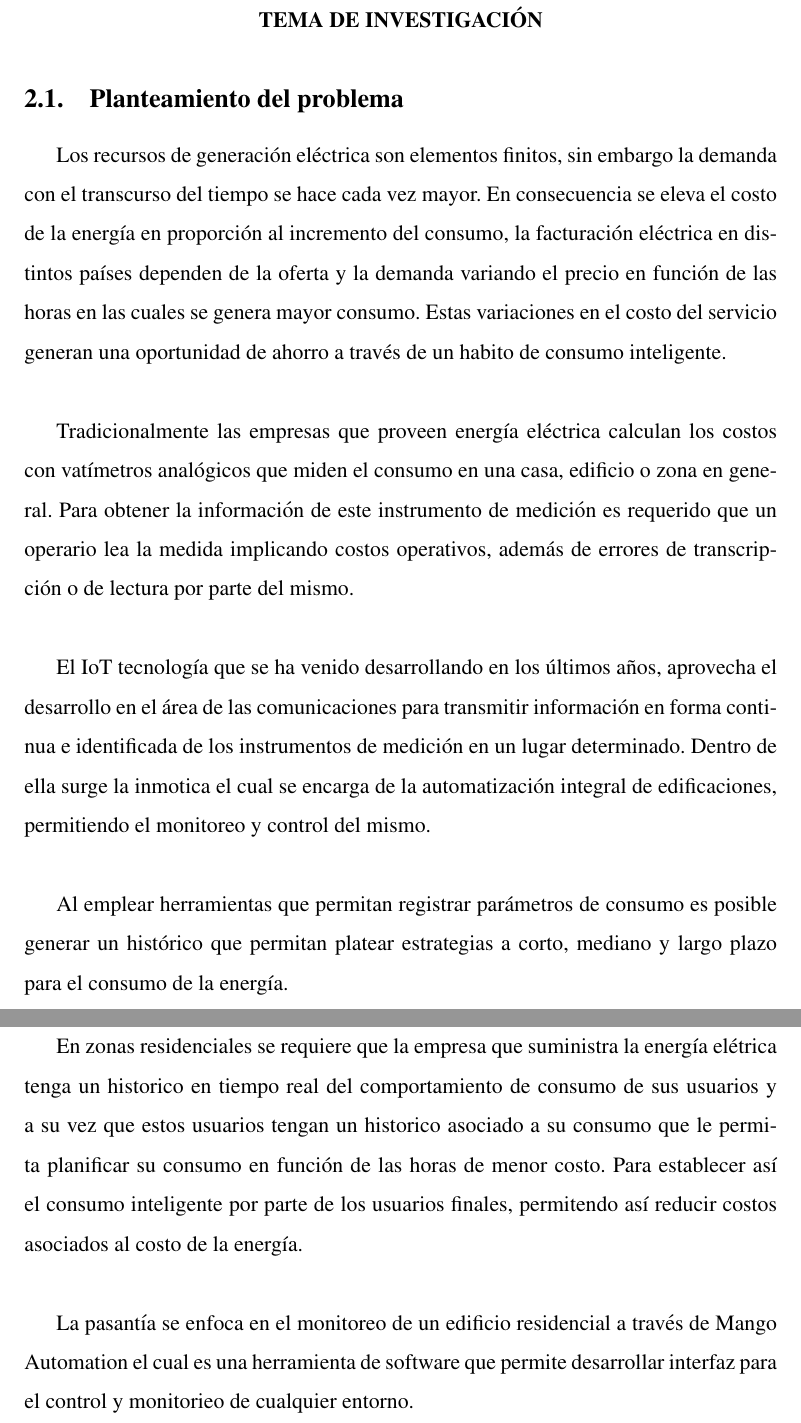
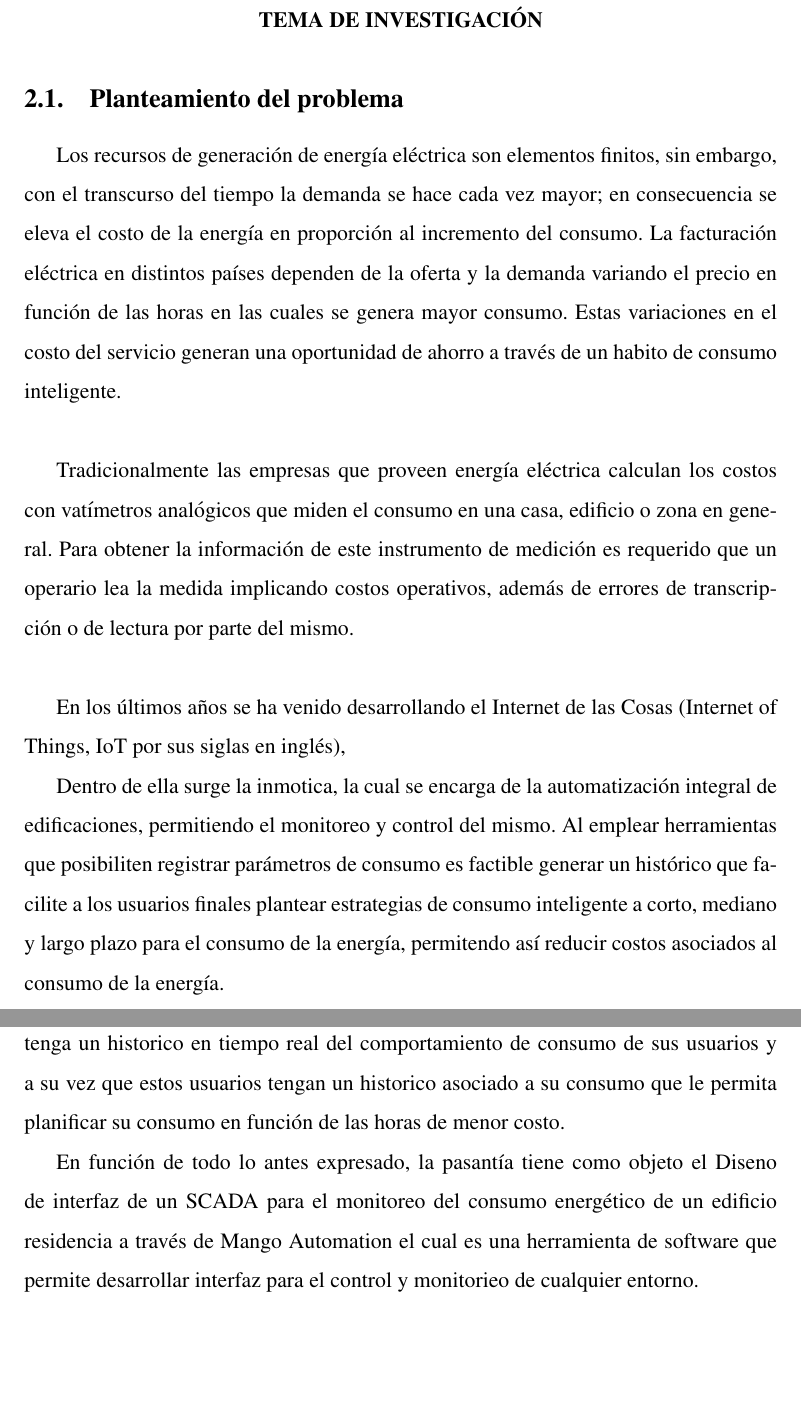
Before and after one commit to enderson1995/report, a LaTeX document (main.tex, which reads cap2.tex): two parts of pages 10 and 11 of 28, joined at a grey line, cut so that both start at the same text, the shorter picture padded with empty space. Compiled offline with pdfLaTeX.

Commit message:
Algunos cambios y comentarios
Creo que le falta un poquito de enfoque hacia lo que en realidad hiciste = "Un dashboard de monitoreo de energía"
Creo que las ideas y el orden de los parrafos de las lineas 30 y 35 se va a conectar mejor cuando se defina como que el SCADA en función del monitoreo...
Pero igual siento que está bien encaminado, las ideas están un poco más depuradas.

```diff
--- a/cap2.tex
+++ b/cap2.tex
@@ -9,9 +9,9 @@
 \subsection{Planteamiento del problema}
 %    que es. para que es. y su uso?\\
 
-    Los recursos de generación eléctrica son elementos finitos, sin embargo la demanda con el transcurso del tiempo se
-    hace cada vez mayor. En consecuencia se eleva el costo de la energía en proporción al incremento del consumo,
-    la facturación eléctrica en distintos países dependen de la oferta y la demanda variando el precio
+    Los recursos de generación de energía eléctrica son elementos finitos, sin embargo,  con el transcurso del tiempo la demanda se
+    hace cada vez mayor; en consecuencia se eleva el costo de la energía en proporción al incremento del consumo. La facturación eléctrica
+    en distintos países dependen de la oferta y la demanda variando el precio
     en función de las horas en las cuales se genera mayor consumo. Estas variaciones en el costo del servicio generan una
     oportunidad de ahorro a través de un habito de consumo inteligente.\\
 
@@ -20,25 +20,27 @@
     requerido que un operario lea la medida implicando costos operativos, además de errores de transcripción o de lectura
     por parte del mismo.\\
 
-    El IoT tecnología que se ha venido desarrollando en los últimos años, aprovecha el desarrollo en el área de las
-    comunicaciones para transmitir información en forma continua e identificada de los instrumentos de medición en un
-    lugar determinado. Dentro de ella surge la inmotica el cual se encarga de la automatización integral de
-    edificaciones, permitiendo el monitoreo y control del mismo.\\
+    En los últimos años se ha venido desarrollando el Internet de las Cosas (Internet of Things, IoT por sus siglas en inglés),
+    %    aqui puedes mejorar el concepto de IoT, esto es la conexión de dispositivos y sensores (inteligentes o no, lo que implica Inteligenia Artificial), a una red internet, de un concepto breve tipo este que estoy escribiendo en este comentario, derivas el proveccho que mencionas; \\
 
-    Al emplear herramientas que permitan registrar parámetros de consumo es posible generar un histórico que permitan
-    platear estrategias a corto, mediano y largo plazo para el consumo de la energía.\\
+    %    En los ultimos años se ha venido desarrrollando el Internet de las Cosas (Internet of Things, IoT por sus siglas en inglés), una tecnología que permite la interconexión de objetos a través de dispositivos y sensores en una red hacia Internet, facilitando la transmisión de la información en forma continua e identificada de los instrumentos de medición en un lugar determinado, además, ejercer control sobre los mismos. ” \\
+    Dentro de ella surge la inmotica, la cual se encarga de la automatización integral de
+    edificaciones, permitiendo el monitoreo y control del mismo. Al emplear herramientas que posibiliten registrar parámetros de consumo es     factible generar un histórico que facilite a los usuarios finales plantear estrategias de consumo inteligente a corto, mediano y largo plazo para el consumo de la energía, permitendo así reducir costos asociados al consumo de la energía.
 
+    % quizas puedes explicar aqui que tiene que ver o la relación de la inmotica, automatización  con un SCADA, o responder: ¿en el caso de montar un sistema de monitoreo para energía, que sería ese sistema y cual sería como que su propósito?  y tazz le mentes le ligas el concepto de SCADA pero enfocado a lo que planteas//
     %Los sistemas SCADA (Supervisory Control And Data Acquisition) son soluciones de software que plantean la adquisición y
     %control de industrias a distancias. Al desarrollar este tipo de herramienta es posible crear interfaces capaces de
     %mostrar la información relevante a los usuarios finales permitiendo así establecer planes en base al consumo.\\
 
     En zonas residenciales se requiere que la empresa que suministra la energía elétrica tenga un historico en tiempo real
     del comportamiento de consumo de sus usuarios y a su vez que estos usuarios tengan un historico asociado a su consumo
-    que le permita planificar su consumo en función de las horas de menor costo. Para establecer así el consumo inteligente
-    por parte de los usuarios finales, permitendo así reducir costos asociados al costo de la energía.\\
+    que le permita planificar su consumo en función de las horas de menor costo.
 
-    La pasantía se enfoca en el monitoreo de un edificio residencial a través de Mango Automation el cual es una herramienta
-    de software que permite desarrollar interfaz para el control y monitorieo de cualquier entorno.
+    % Aqui podrías definir bien las características del objeto de estudio de las pasantias, se trata de un edificio residencial que tiene 10 piso, dos apartamentos por piso, no sé alguna información sobre el objeto de estudio y/o hablar un poco sobre el sistema de energía que vas a monitorear, //
+
+    En función de todo lo antes expresado, la pasantía tiene como objeto el Diseno de interfaz de un SCADA para el monitoreo del consumo energético de un edificio residencia a través de Mango Automation el cual es una herramienta de software que permite desarrollar interfaz para el control y monitorieo de cualquier entorno.
+
+     % creo que serría bueno que especificaras en alguna parte que el sistema de monitoreo contemplará las variables tal y tal, para no seguir hablando de forma tan general, pero no estoy segura de si quede bien o no, si quieres puedes probar //
 
 \subsection{Objetivos General}
     Diseñar interfaz SCADA para el
```
